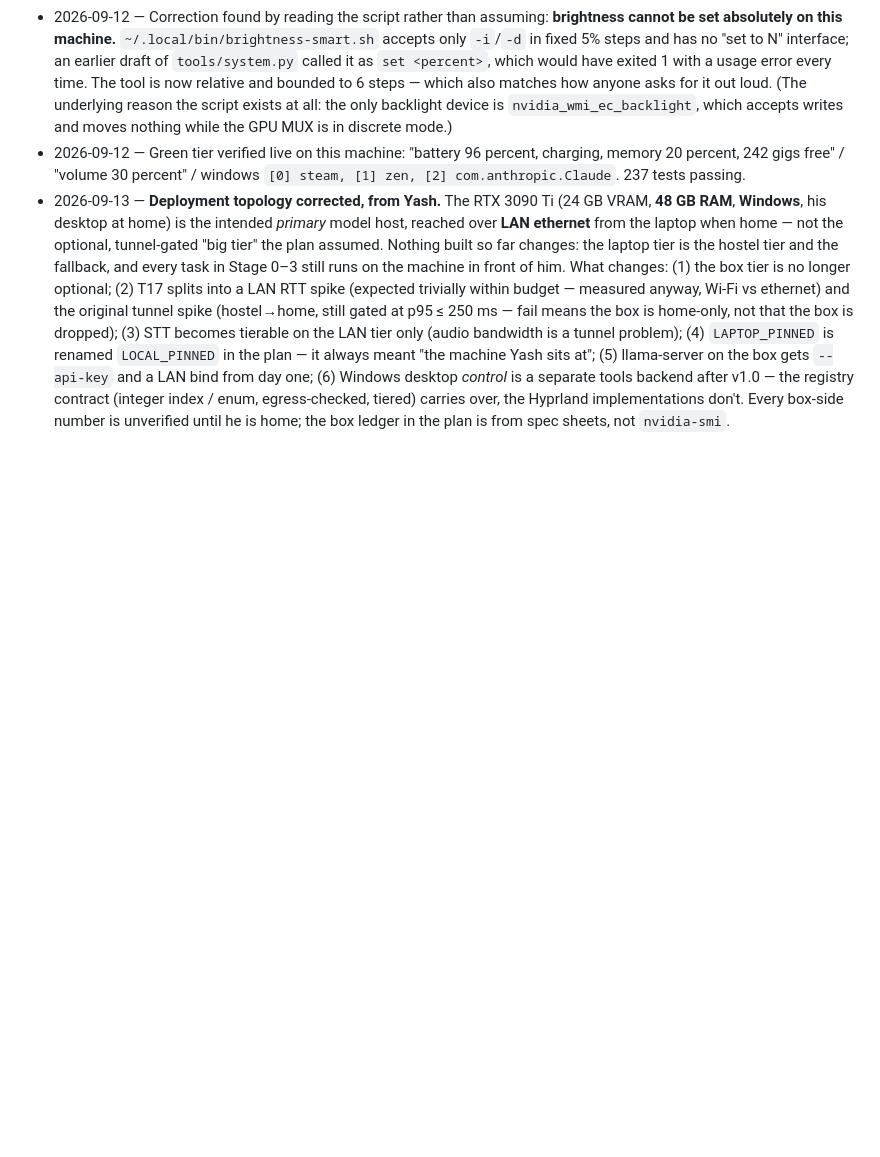
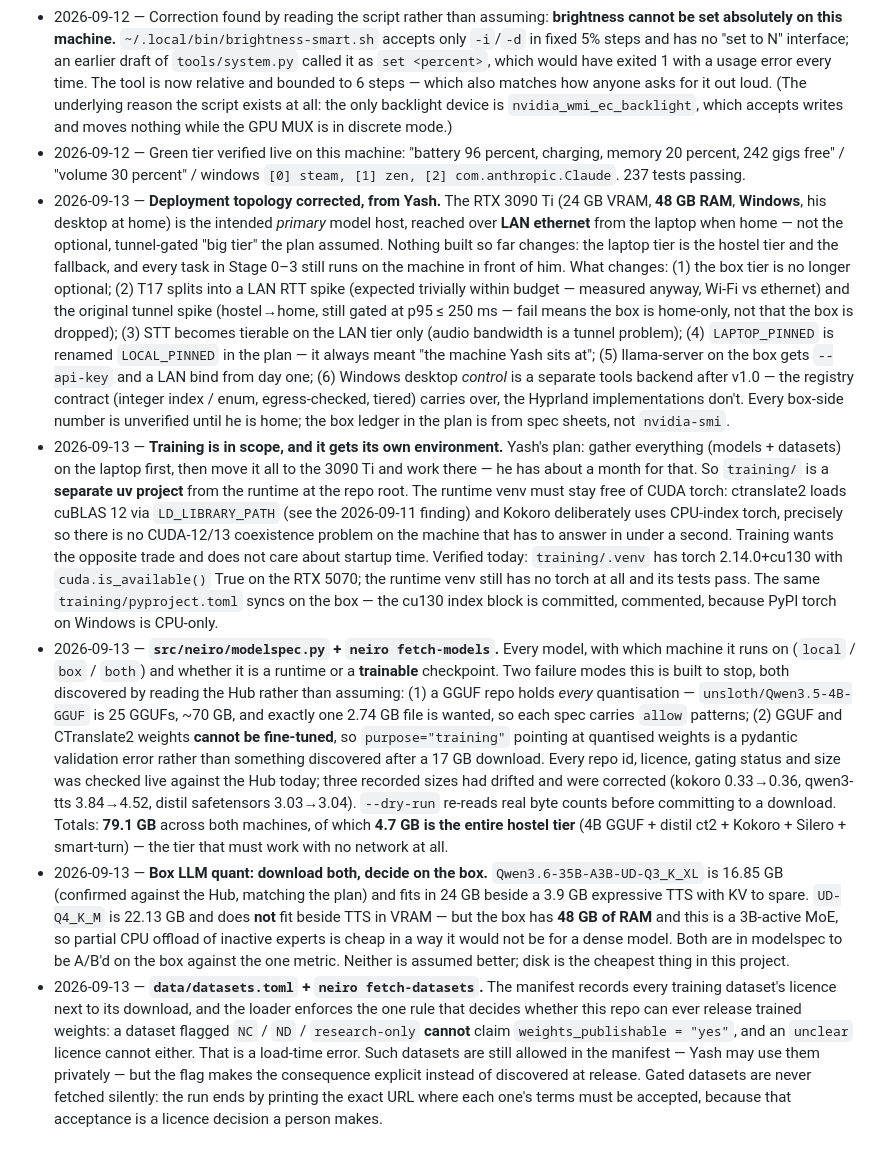
Before and after one commit to yashleell11-ship-it/neiro, a Markdown page: docs/DECISIONS.md, the part around the change. Rendered like a GitHub page; blank space fills up the shorter version.

Commit message:
Today's decisions: training environment, modelspec, dataset manifest

```diff
--- a/docs/DECISIONS.md
+++ b/docs/DECISIONS.md
@@ -21,3 +21,7 @@ One dated line per gate verdict or one-way-door choice. Format:
 - 2026-09-12 — Correction found by reading the script rather than assuming: **brightness cannot be set absolutely on this machine.** `~/.local/bin/brightness-smart.sh` accepts only `-i`/`-d` in fixed 5% steps and has no "set to N" interface; an earlier draft of `tools/system.py` called it as `set <percent>`, which would have exited 1 with a usage error every time. The tool is now relative and bounded to 6 steps — which also matches how anyone asks for it out loud. (The underlying reason the script exists at all: the only backlight device is `nvidia_wmi_ec_backlight`, which accepts writes and moves nothing while the GPU MUX is in discrete mode.)
 - 2026-09-12 — Green tier verified live on this machine: "battery 96 percent, charging, memory 20 percent, 242 gigs free" / "volume 30 percent" / windows `[0] steam, [1] zen, [2] com.anthropic.Claude`. 237 tests passing.
 - 2026-09-13 — **Deployment topology corrected, from Yash.** The RTX 3090 Ti (24 GB VRAM, **48 GB RAM**, **Windows**, his desktop at home) is the intended *primary* model host, reached over **LAN ethernet** from the laptop when home — not the optional, tunnel-gated "big tier" the plan assumed. Nothing built so far changes: the laptop tier is the hostel tier and the fallback, and every task in Stage 0–3 still runs on the machine in front of him. What changes: (1) the box tier is no longer optional; (2) T17 splits into a LAN RTT spike (expected trivially within budget — measured anyway, Wi-Fi vs ethernet) and the original tunnel spike (hostel→home, still gated at p95 ≤ 250 ms — fail means the box is home-only, not that the box is dropped); (3) STT becomes tierable on the LAN tier only (audio bandwidth is a tunnel problem); (4) `LAPTOP_PINNED` is renamed `LOCAL_PINNED` in the plan — it always meant "the machine Yash sits at"; (5) llama-server on the box gets `--api-key` and a LAN bind from day one; (6) Windows desktop *control* is a separate tools backend after v1.0 — the registry contract (integer index / enum, egress-checked, tiered) carries over, the Hyprland implementations don't. Every box-side number is unverified until he is home; the box ledger in the plan is from spec sheets, not `nvidia-smi`.
+- 2026-09-13 — **Training is in scope, and it gets its own environment.** Yash's plan: gather everything (models + datasets) on the laptop first, then move it all to the 3090 Ti and work there — he has about a month for that. So `training/` is a **separate uv project** from the runtime at the repo root. The runtime venv must stay free of CUDA torch: ctranslate2 loads cuBLAS 12 via `LD_LIBRARY_PATH` (see the 2026-09-11 finding) and Kokoro deliberately uses CPU-index torch, precisely so there is no CUDA-12/13 coexistence problem on the machine that has to answer in under a second. Training wants the opposite trade and does not care about startup time. Verified today: `training/.venv` has torch 2.14.0+cu130 with `cuda.is_available()` True on the RTX 5070; the runtime venv still has no torch at all and its tests pass. The same `training/pyproject.toml` syncs on the box — the cu130 index block is committed, commented, because PyPI torch on Windows is CPU-only.
+- 2026-09-13 — **`src/neiro/modelspec.py` + `neiro fetch-models`.** Every model, with which machine it runs on (`local` / `box` / `both`) and whether it is a runtime or a **trainable** checkpoint. Two failure modes this is built to stop, both discovered by reading the Hub rather than assuming: (1) a GGUF repo holds *every* quantisation — `unsloth/Qwen3.5-4B-GGUF` is 25 GGUFs, ~70 GB, and exactly one 2.74 GB file is wanted, so each spec carries `allow` patterns; (2) GGUF and CTranslate2 weights **cannot be fine-tuned**, so `purpose="training"` pointing at quantised weights is a pydantic validation error rather than something discovered after a 17 GB download. Every repo id, licence, gating status and size was checked live against the Hub today; three recorded sizes had drifted and were corrected (kokoro 0.33→0.36, qwen3-tts 3.84→4.52, distil safetensors 3.03→3.04). `--dry-run` re-reads real byte counts before committing to a download. Totals: **79.1 GB** across both machines, of which **4.7 GB is the entire hostel tier** (4B GGUF + distil ct2 + Kokoro + Silero + smart-turn) — the tier that must work with no network at all.
+- 2026-09-13 — **Box LLM quant: download both, decide on the box.** `Qwen3.6-35B-A3B-UD-Q3_K_XL` is 16.85 GB (confirmed against the Hub, matching the plan) and fits in 24 GB beside a 3.9 GB expressive TTS with KV to spare. `UD-Q4_K_M` is 22.13 GB and does **not** fit beside TTS in VRAM — but the box has **48 GB of RAM** and this is a 3B-active MoE, so partial CPU offload of inactive experts is cheap in a way it would not be for a dense model. Both are in modelspec to be A/B'd on the box against the one metric. Neither is assumed better; disk is the cheapest thing in this project.
+- 2026-09-13 — **`data/datasets.toml` + `neiro fetch-datasets`.** The manifest records every training dataset's licence next to its download, and the loader enforces the one rule that decides whether this repo can ever release trained weights: a dataset flagged `NC` / `ND` / `research-only` **cannot** claim `weights_publishable = "yes"`, and an `unclear` licence cannot either. That is a load-time error. Such datasets are still allowed in the manifest — Yash may use them privately — but the flag makes the consequence explicit instead of discovered at release. Gated datasets are never fetched silently: the run ends by printing the exact URL where each one's terms must be accepted, because that acceptance is a licence decision a person makes.
```
